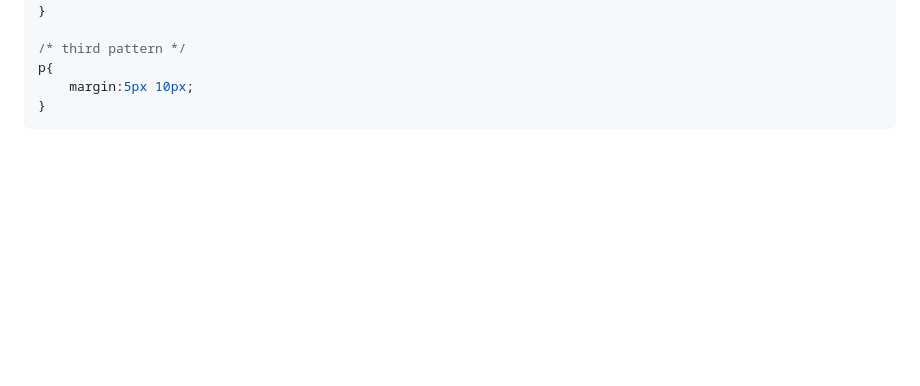
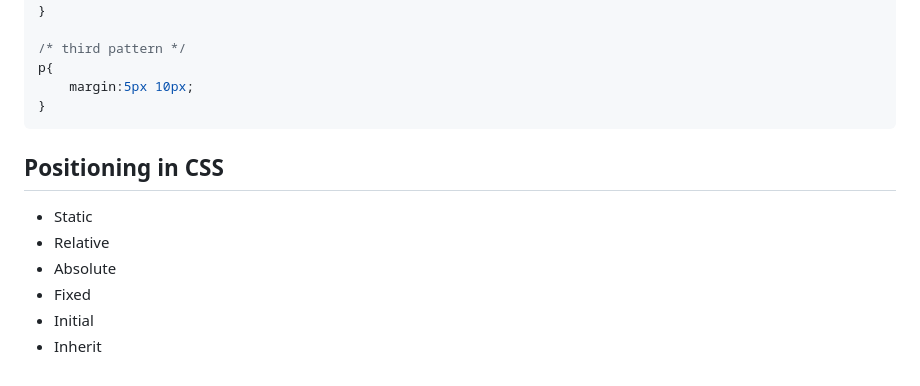
Before and after one commit to xuzhang0636/css, a Markdown page: csscheatsheet/learning.md, the part around the change. Rendered like a GitHub page; blank space fills up the shorter version.

Commit message:
finish the css learning

````diff
--- a/csscheatsheet/learning.md
+++ b/csscheatsheet/learning.md
@@ -60,3 +60,12 @@ p{
     margin:5px 10px;
 }
 ```
+
+## Positioning in CSS
+
+- Static
+- Relative
+- Absolute
+- Fixed
+- Initial
+- Inherit
````
Also changed, not shown: csscheatsheet/images/mark_test.png (added), 2 other files.
